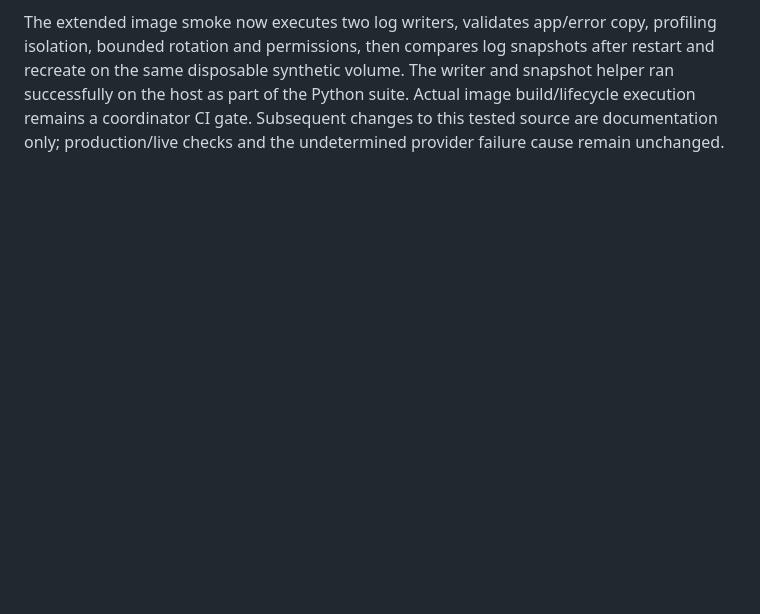
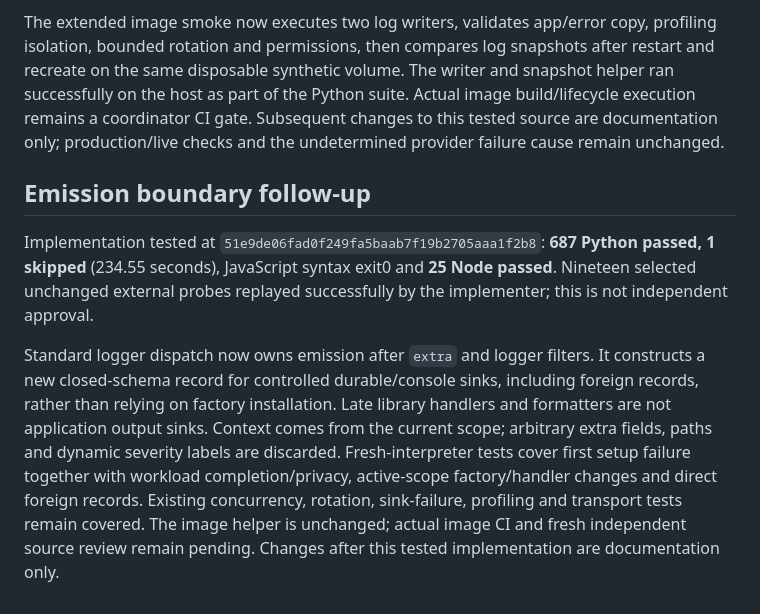
Before and after one commit to admroz/k90, a Markdown page: docs/review-evidence/safe-runtime-logs.md, the part around the change. Rendered like a GitHub page; blank space fills up the shorter version.

Commit message:
docs: record emission boundary verification and remaining review gates

```diff
--- a/docs/review-evidence/safe-runtime-logs.md
+++ b/docs/review-evidence/safe-runtime-logs.md
@@ -64,3 +64,22 @@ and snapshot helper ran successfully on the host as part of the Python suite.
 Actual image build/lifecycle execution remains a coordinator CI gate. Subsequent
 changes to this tested source are documentation only; production/live checks and
 the undetermined provider failure cause remain unchanged.
+
+## Emission boundary follow-up
+
+Implementation tested at `51e9de06fad0f249fa5baab7f19b2705aaa1f2b8`:
+**687 Python passed, 1 skipped** (234.55 seconds), JavaScript syntax exit0 and
+**25 Node passed**. Nineteen selected unchanged external probes replayed
+successfully by the implementer; this is not independent approval.
+
+Standard logger dispatch now owns emission after `extra` and logger filters.
+It constructs a new closed-schema record for controlled durable/console sinks,
+including foreign records, rather than relying on factory installation. Late
+library handlers and formatters are not application output sinks. Context comes
+from the current scope; arbitrary extra fields, paths and dynamic severity labels
+are discarded. Fresh-interpreter tests cover first setup failure together with
+workload completion/privacy, active-scope factory/handler changes and direct
+foreign records. Existing concurrency, rotation, sink-failure, profiling and
+transport tests remain covered. The image helper is unchanged; actual image CI
+and fresh independent source review remain pending. Changes after this tested
+implementation are documentation only.
```
Also changed, not shown: WEB.md (+7 -3 lines), docs/STATUS.md (+8 -8 lines).
